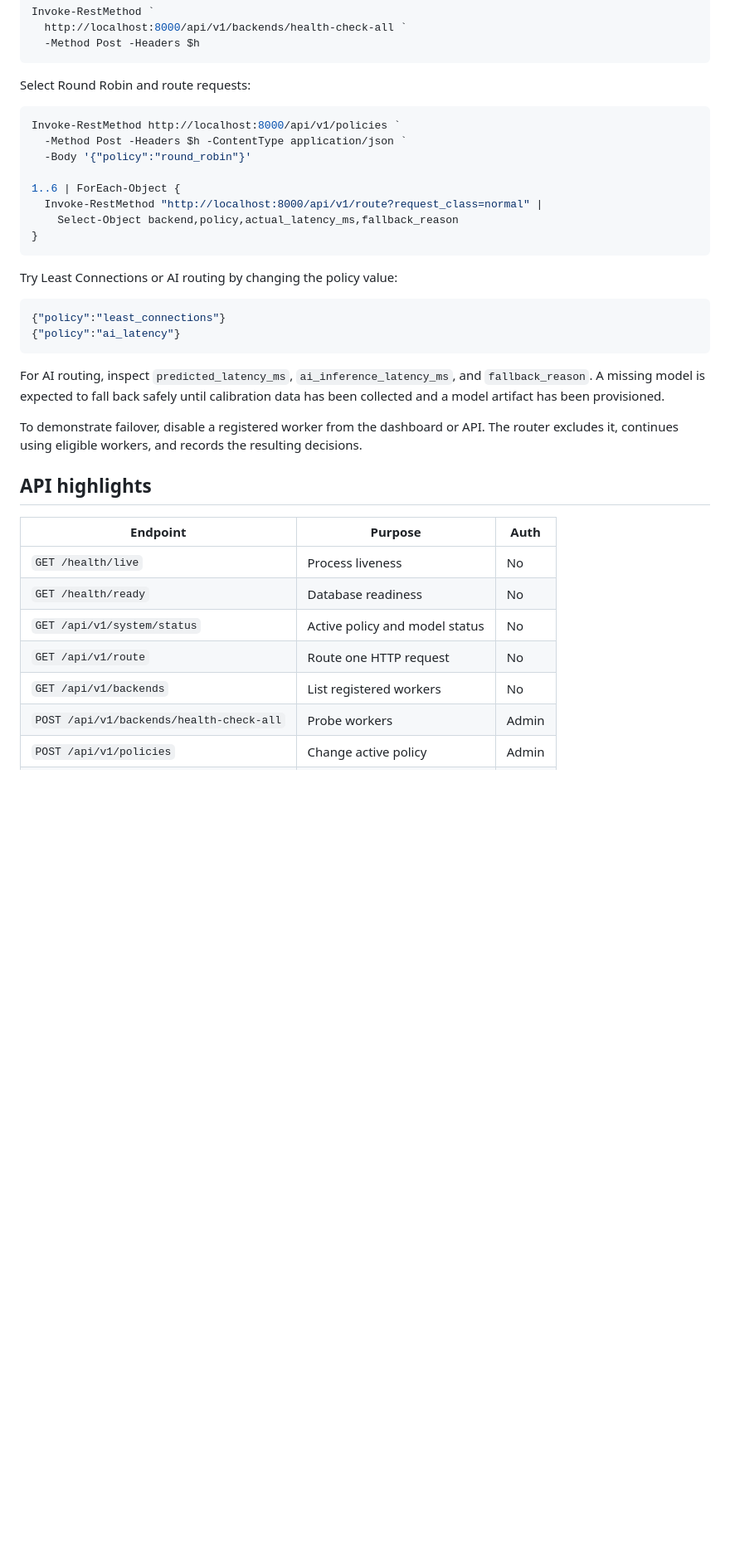
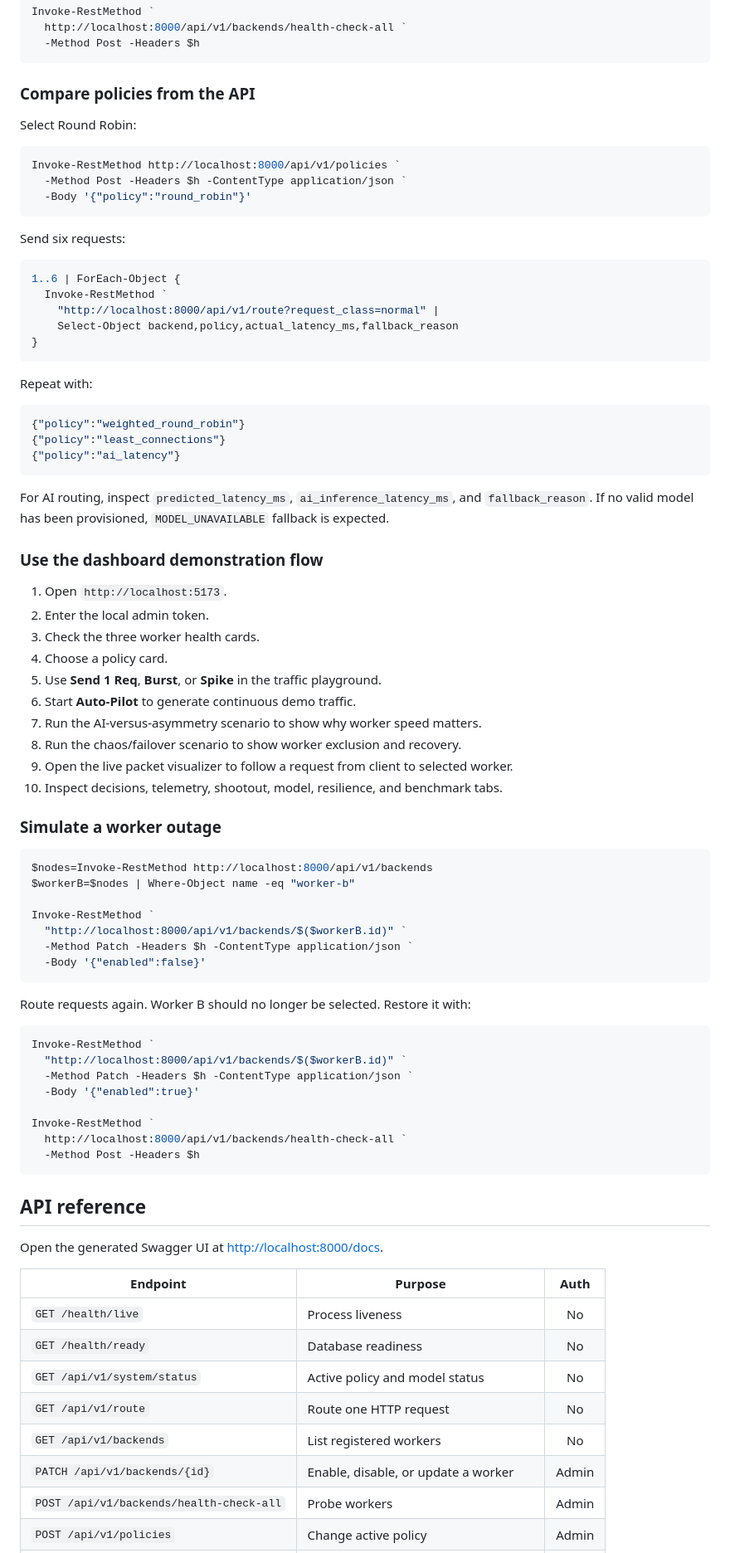
Before and after one commit to Krishna-Modi12/ai-based-load-balancing, a Markdown page: README.md, the part around one of its changes. Shown at 83% size. Rendered like a GitHub page; blank space fills up the shorter version.

````diff
--- a/README.md
+++ b/README.md
@@ -153,39 +208,86 @@ Invoke-RestMethod `
   -Method Post -Headers $h
 ```
 
-Select Round Robin and route requests:
+### Compare policies from the API
+
+Select Round Robin:
 
 ```powershell
 Invoke-RestMethod http://localhost:8000/api/v1/policies `
   -Method Post -Headers $h -ContentType application/json `
   -Body '{"policy":"round_robin"}'
+```
 
+Send six requests:
+
+```powershell
 1..6 | ForEach-Object {
-  Invoke-RestMethod "http://localhost:8000/api/v1/route?request_class=normal" |
+  Invoke-RestMethod `
+    "http://localhost:8000/api/v1/route?request_class=normal" |
     Select-Object backend,policy,actual_latency_ms,fallback_reason
 }
 ```
 
-Try Least Connections or AI routing by changing the policy value:
+Repeat with:
 
-```powershell
+```json
+{"policy":"weighted_round_robin"}
 {"policy":"least_connections"}
 {"policy":"ai_latency"}
 ```
 
-For AI routing, inspect `predicted_latency_ms`, `ai_inference_latency_ms`, and `fallback_reason`. A missing model is expected to fall back safely until calibration data has been collected and a model artifact has been provisioned.
+For AI routing, inspect `predicted_latency_ms`, `ai_inference_latency_ms`, and `fallback_reason`. If no valid model has been provisioned, `MODEL_UNAVAILABLE` fallback is expected.
 
-To demonstrate failover, disable a registered worker from the dashboard or API. The router excludes it, continues using eligible workers, and records the resulting decisions.
+### Use the dashboard demonstration flow
 
-## API highlights
+1. Open `http://localhost:5173`.
+2. Enter the local admin token.
+3. Check the three worker health cards.
+4. Choose a policy card.
+5. Use **Send 1 Req**, **Burst**, or **Spike** in the traffic playground.
+6. Start **Auto-Pilot** to generate continuous demo traffic.
+7. Run the AI-versus-asymmetry scenario to show why worker speed matters.
+8. Run the chaos/failover scenario to show worker exclusion and recovery.
+9. Open the live packet visualizer to follow a request from client to selected worker.
+10. Inspect decisions, telemetry, shootout, model, resilience, and benchmark tabs.
+
+### Simulate a worker outage
+
+```powershell
+$nodes=Invoke-RestMethod http://localhost:8000/api/v1/backends
+$workerB=$nodes | Where-Object name -eq "worker-b"
+
+Invoke-RestMethod `
+  "http://localhost:8000/api/v1/backends/$($workerB.id)" `
+  -Method Patch -Headers $h -ContentType application/json `
+  -Body '{"enabled":false}'
+```
+
+Route requests again. Worker B should no longer be selected. Restore it with:
+
+```powershell
+Invoke-RestMethod `
+  "http://localhost:8000/api/v1/backends/$($workerB.id)" `
+  -Method Patch -Headers $h -ContentType application/json `
+  -Body '{"enabled":true}'
+
+Invoke-RestMethod `
+  http://localhost:8000/api/v1/backends/health-check-all `
+  -Method Post -Headers $h
+```
+
+## API reference
+
+Open the generated Swagger UI at <http://localhost:8000/docs>.
 
 | Endpoint | Purpose | Auth |
-|---|---|---|
+|---|---|:---:|
 | `GET /health/live` | Process liveness | No |
 | `GET /health/ready` | Database readiness | No |
 | `GET /api/v1/system/status` | Active policy and model status | No |
 | `GET /api/v1/route` | Route one HTTP request | No |
 | `GET /api/v1/backends` | List registered workers | No |
+| `PATCH /api/v1/backends/{id}` | Enable, disable, or update a worker | Admin |
 | `POST /api/v1/backends/health-check-all` | Probe workers | Admin |
 | `POST /api/v1/policies` | Change active policy | Admin |
 | `GET /api/v1/decisions` | Read routing history | No |
````
Also changed, not shown: other parts of README.md (+177 -112 lines), docs/dashboard-screenshot.png (added), 1 other file.
